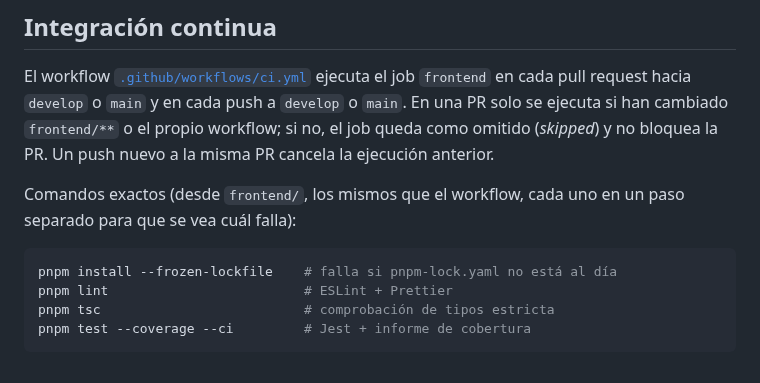
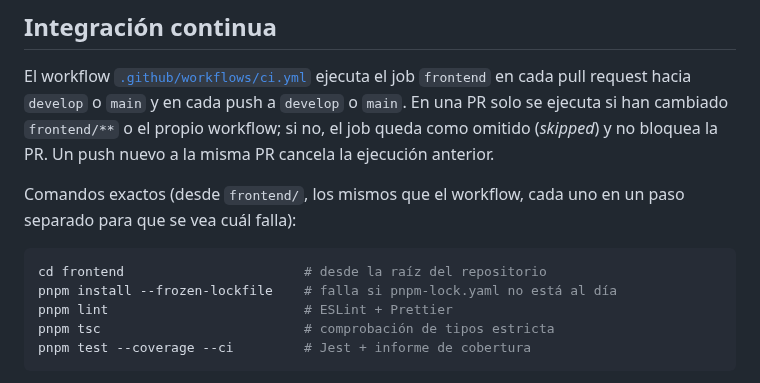
Before and after one commit to pes2627q1-21-gei-upc/perseida, a Markdown page: frontend/README.es.md, the part around the change. GitHub-like rendering.

Commit message:
TG-262 Document Jest and the frontend CI in the READMEs corretgit

````diff
--- a/frontend/README.es.md
+++ b/frontend/README.es.md
@@ -88,6 +88,7 @@ El workflow [`.github/workflows/ci.yml`](../.github/workflows/ci.yml) ejecuta el
 Comandos exactos (desde `frontend/`, los mismos que el workflow, cada uno en un paso separado para que se vea cuál falla):
 
 ```bash
+cd frontend                       # desde la raíz del repositorio
 pnpm install --frozen-lockfile    # falla si pnpm-lock.yaml no está al día
 pnpm lint                         # ESLint + Prettier
 pnpm tsc                          # comprobación de tipos estricta
````
Also changed, not shown: frontend/README.ca.md (+1 -0 lines), frontend/README.md (+1 -0 lines).
